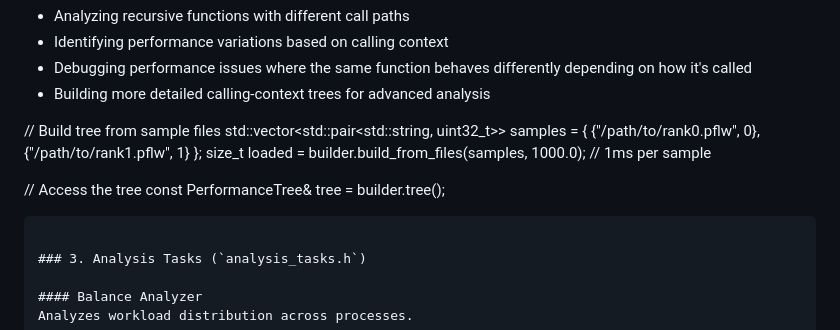
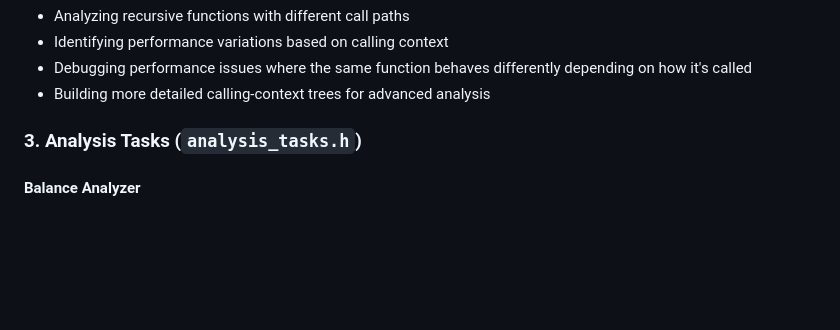
Before and after one commit to yuyangJin/PerFlow, a Markdown page: docs/api-reference/ONLINE_ANALYSIS_API.md, the part around the change. GitHub-like rendering; blank space fills up the shorter version.

Commit message:
Fix duplicate text in contributing guide and API docs
Co-authored-by: yuyangJin <37532408+yuyangJin@users.noreply.github.com>

````diff
--- a/docs/api-reference/ONLINE_ANALYSIS_API.md
+++ b/docs/api-reference/ONLINE_ANALYSIS_API.md
@@ -118,17 +118,6 @@ const PerformanceTree& tree = builder.tree();
 - Identifying performance variations based on calling context
 - Debugging performance issues where the same function behaves differently depending on how it's called
 - Building more detailed calling-context trees for advanced analysis
-
-// Build tree from sample files
-std::vector<std::pair<std::string, uint32_t>> samples = {
-    {"/path/to/rank0.pflw", 0},
-    {"/path/to/rank1.pflw", 1}
-};
-size_t loaded = builder.build_from_files(samples, 1000.0);  // 1ms per sample
-
-// Access the tree
-const PerformanceTree& tree = builder.tree();
-```
 
 ### 3. Analysis Tasks (`analysis_tasks.h`)
 
````
Also changed, not shown: CONTRIBUTING.md (+1 -1 lines), docs/developer-guide/contributing.md (+1 -1 lines).
